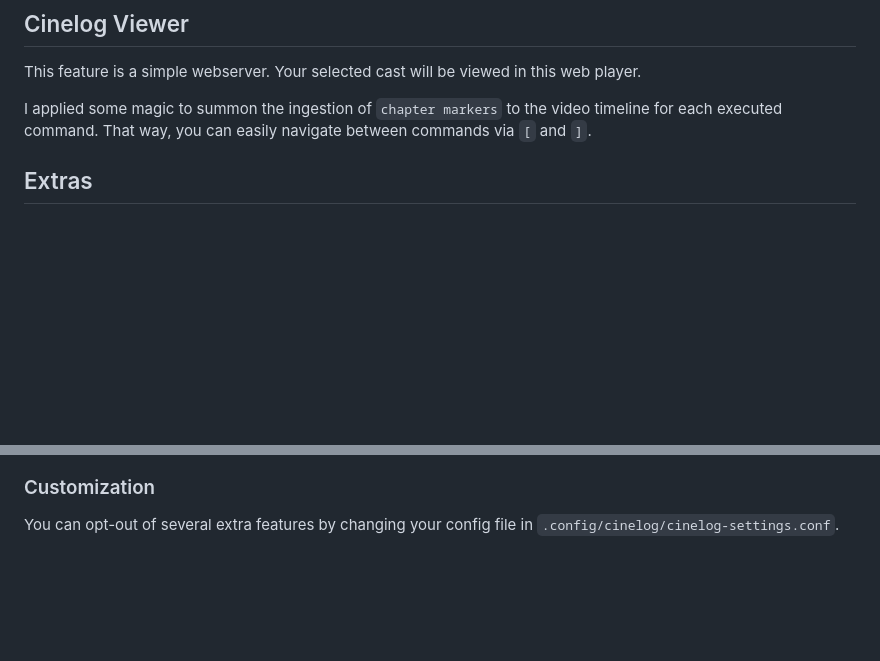
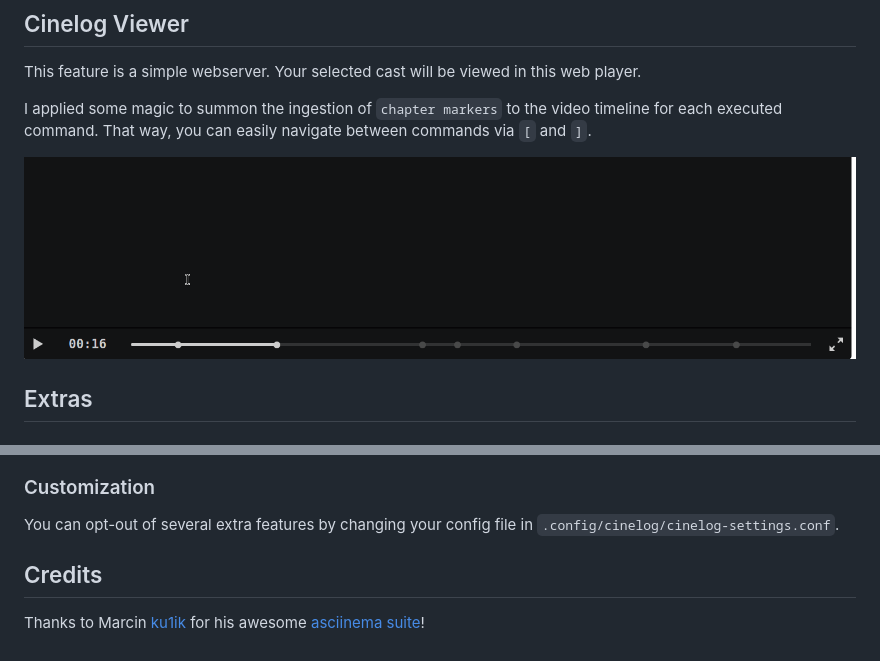
Before and after one commit to cmprmsd/cinelog, a Markdown page: README.md, 2 parts joined by grey strips. Rendered like a GitHub page; pictures changed too: docs/demo-webplayer.gif (added); blank space fills up the shorter version.

Commit message:
Add demo gif for the command markers in the Cinelog Viewer

```diff
--- a/README.md
+++ b/README.md
@@ -34,6 +34,8 @@ This feature is a simple webserver. Your selected cast will be viewed in this we
 
 I applied some magic to summon the ingestion of `chapter markers` to the video timeline for each executed command. That way, you can easily navigate between commands via `[` and `]`.
 
+![Cinelog Webplayer](docs/demo-webplayer.gif)
+
 ## Extras
 
 ### Per Folder Logs
@@ -45,3 +47,7 @@ The terminal will by default output some information about the current networkin
 
 ### Customization
 You can opt-out of several extra features by changing your config file in `.config/cinelog/cinelog-settings.conf`.
+
+## Credits
+Thanks to
+Marcin [ku1ik](https://github.com/ku1ik) for his awesome [asciinema suite](https://github.com/asciinema/)!
```
